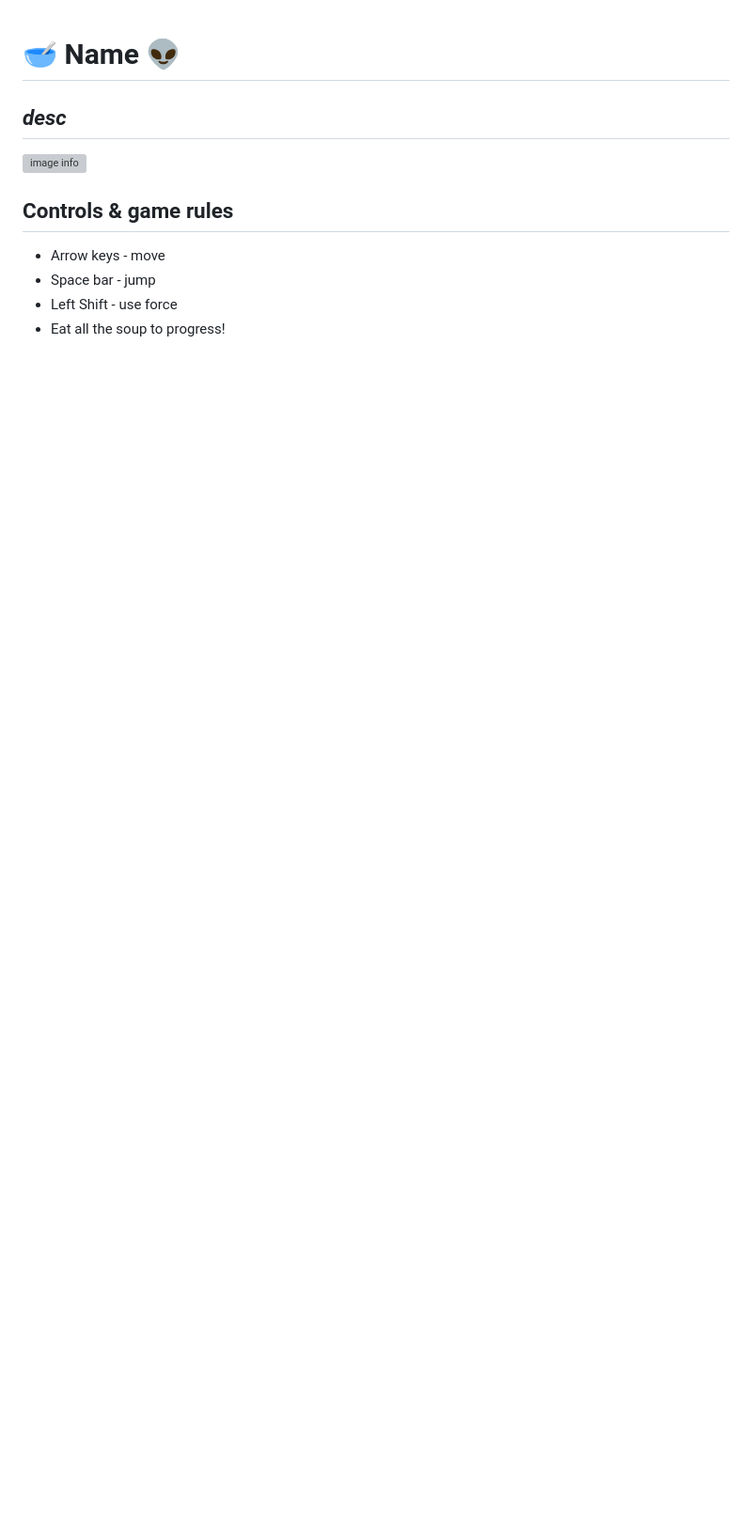
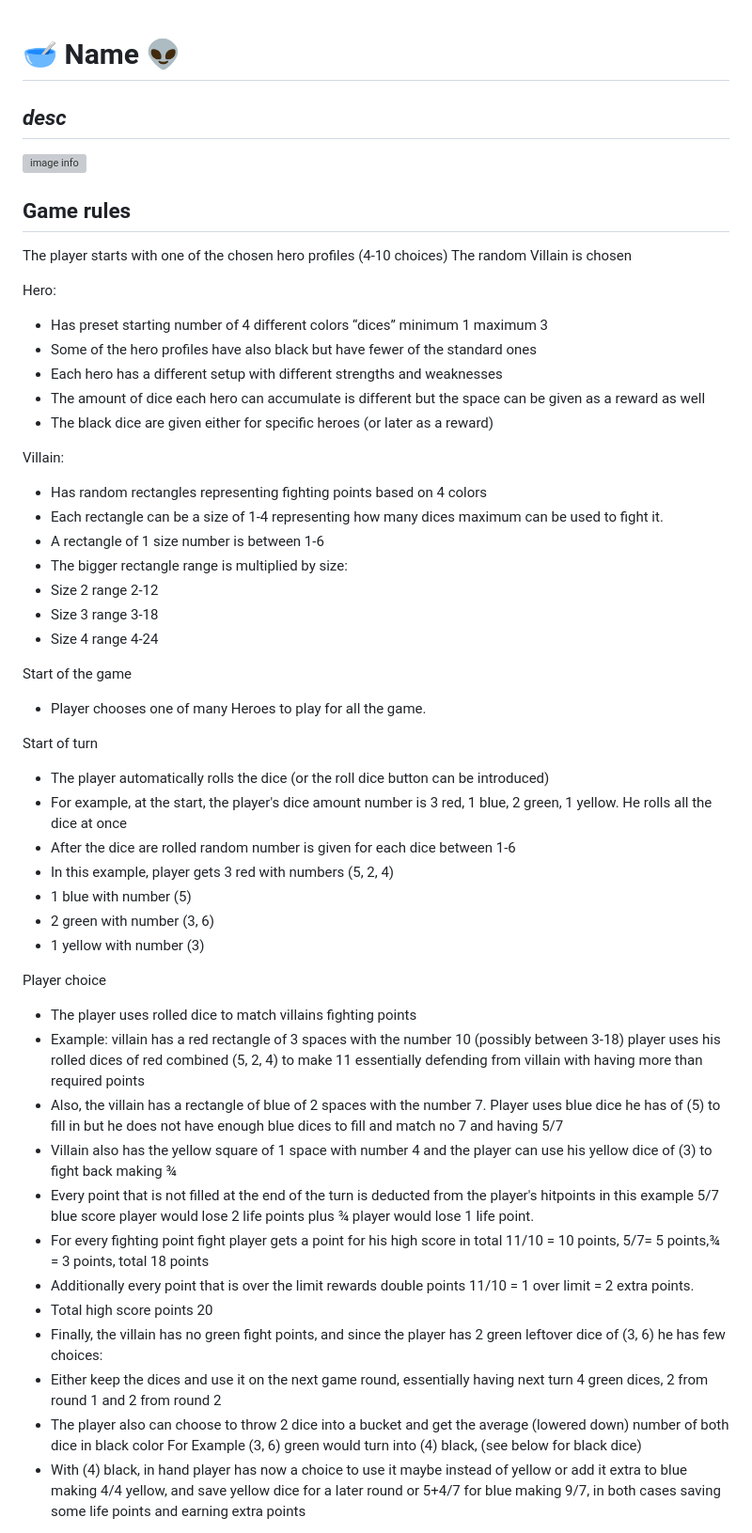
Before and after one commit to CodeConnoisseur74/team7-grogu-23-hackathon, a Markdown page: README.md, the part around one of its changes. Shown at 94% size. GitHub-like rendering; blank space fills up the shorter version; grey boxes are pictures that could not be loaded.

```diff
--- a/README.md
+++ b/README.md
@@ -3,9 +3,55 @@
 
 ![image info]()
 
-## Controls & game rules
+## Game rules
 
-* Arrow keys - move
-* Space bar - jump
-* Left Shift - use force
-* Eat all the soup to progress!
+The player starts with one of the chosen hero profiles (4-10 choices)
+The random Villain is chosen
+
+Hero:
+- Has preset starting number of 4 different colors “dices” minimum 1 maximum 3
+- Some of the hero profiles have also black but have fewer of the standard ones
+- Each hero has a different setup with different strengths and weaknesses
+- The amount of dice each hero can accumulate is different but the space can be given as a reward as well
+- The black dice are given either for specific heroes (or later as a reward)
+
+
+Villain:
+- Has random rectangles representing fighting points based on 4 colors
+- Each rectangle can be a size of 1-4 representing how many dices maximum can be used to fight it.
+- A rectangle of 1 size number is between 1-6
+- The bigger rectangle range is multiplied by size:
+- Size 2 range 2-12
+- Size 3 range 3-18
+- Size 4 range 4-24
+
+Start of the game
+- Player chooses one of many Heroes to play for all the game.
+
+
+Start of turn
+- The player automatically rolls the dice (or the roll dice button can be introduced)
+- For example, at the start, the player's dice amount number is 3 red, 1 blue, 2 green, 1 yellow. He rolls all the dice at once
+- After the dice are rolled random number is given for each dice between 1-6
+- In this example, player gets 3 red with numbers (5, 2, 4)
+- 1 blue with number (5)
+- 2 green with number (3, 6)
+- 1 yellow with number (3)
+
+
+Player choice
+- The player uses rolled dice to match villains fighting points
+- Example: villain has a red rectangle of 3 spaces with the number 10 (possibly between 3-18) player uses his rolled dices of red combined (5, 2, 4) to make 11 essentially defending from villain with having more than required points
+- Also, the villain has a rectangle of blue of 2 spaces with the number 7. Player uses blue dice he has of (5) to fill in but he does not have enough blue dices to fill and match no 7  and having 5/7
+- Villain also has the yellow square of 1 space with number 4 and the player can use his yellow dice of (3) to fight back making ¾
+- Every point that is not filled at the end of the turn is deducted from the player's hitpoints in this example 5/7 blue  score player would lose 2 life points plus ¾ player would lose 1 life point.
+- For every fighting point fight player gets a point for his high score in total 11/10 = 10 points, 5/7= 5 points,¾ = 3 points, total 18 points
+- Additionally every point that is over the limit rewards double points 11/10 = 1 over limit = 2 extra points.
+- Total high score points 20
+- Finally, the villain has no green fight points, and since the player has 2 green leftover dice of (3, 6) he has few choices:
+- Either keep the dices and use it on the next game round, essentially having next turn 4 green dices, 2 from round 1 and 2 from round 2
+- The player also can choose to throw 2 dice into a bucket and get the average (lowered down) number of both dice in black color For Example  (3, 6) green would turn into (4) black, (see below for black dice)
+- With (4) black, in hand player has now a choice to use it maybe instead of yellow or add it extra to blue making 4/4 yellow, and save yellow dice for a later round or 5+4/7 for blue making 9/7, in both cases saving some life points and earning extra points
+
+
+
```
Also changed, not shown: other parts of README.md (+28 -0 lines).
